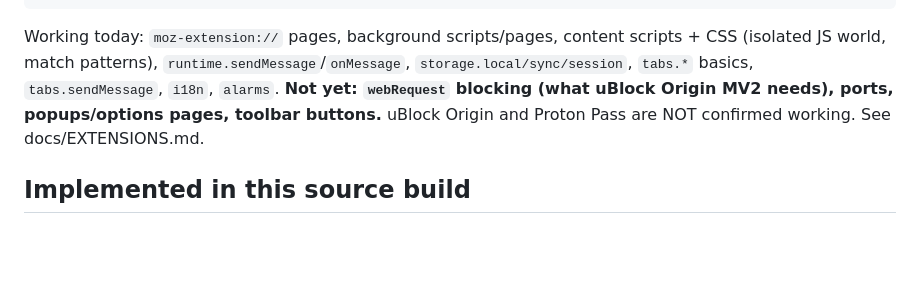
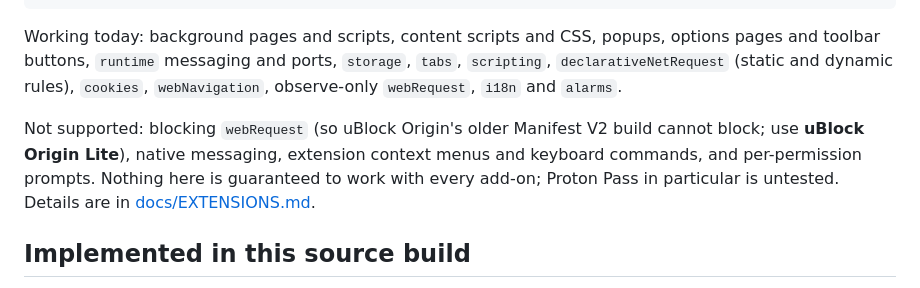
Before and after one commit to Reedman27/reedbrowser, a Markdown page: README.md, the part around one of its changes. GitHub-like rendering; blank space fills up the shorter version.

```diff
--- a/README.md
+++ b/README.md
@@ -21,7 +29,9 @@ ReedBrowser has its own WebExtensions runtime on top of WebKitGTK (the approach
     reedbrowser --list-extensions
     reedbrowser --remove-extension <id-or-name>
 
-Working today: `moz-extension://` pages, background scripts/pages, content scripts + CSS (isolated JS world, match patterns), `runtime.sendMessage`/`onMessage`, `storage.local/sync/session`, `tabs.*` basics, `tabs.sendMessage`, `i18n`, `alarms`. **Not yet: `webRequest` blocking (what uBlock Origin MV2 needs), ports, popups/options pages, toolbar buttons.** uBlock Origin and Proton Pass are NOT confirmed working. See docs/EXTENSIONS.md.
+Working today: background pages and scripts, content scripts and CSS, popups, options pages and toolbar buttons, `runtime` messaging and ports, `storage`, `tabs`, `scripting`, `declarativeNetRequest` (static and dynamic rules), `cookies`, `webNavigation`, observe-only `webRequest`, `i18n` and `alarms`.
+
+Not supported: blocking `webRequest` (so uBlock Origin's older Manifest V2 build cannot block; use **uBlock Origin Lite**), native messaging, extension context menus and keyboard commands, and per-permission prompts. Nothing here is guaranteed to work with every add-on; Proton Pass in particular is untested. Details are in [docs/EXTENSIONS.md](docs/EXTENSIONS.md).
 
 ## Implemented in this source build
 
```
Also changed, not shown: other parts of README.md (+21 -13 lines), docs/screenshots/home.png (added), docs/screenshots/manager.png (added), docs/screenshots/page.png (added), 1 other file.
